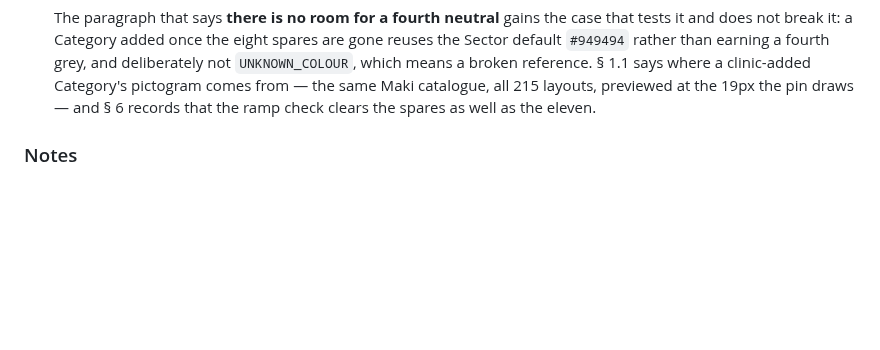
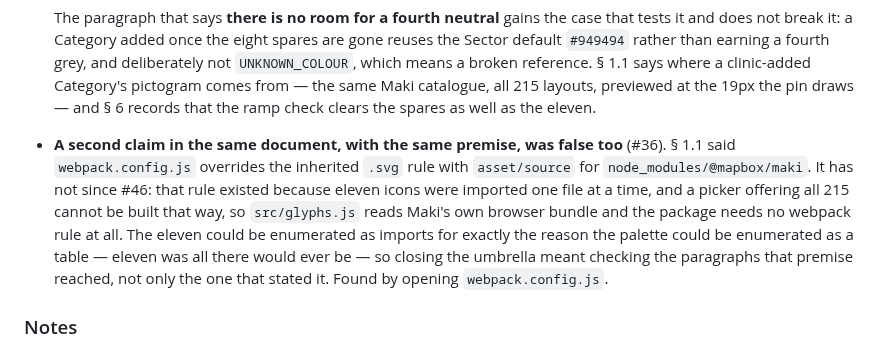
Before and after one commit to APS-Conecta/territorio, a Markdown page: CHANGELOG.md, the part around the change. Rendered like a GitHub page; blank space fills up the shorter version.

```diff
--- a/CHANGELOG.md
+++ b/CHANGELOG.md
@@ -48,6 +48,15 @@ The umbrella closes: the Category tree is editable data, and the design doc stop
   broken reference. § 1.1 says where a clinic-added Category's pictogram comes from — the same Maki
   catalogue, all 215 layouts, previewed at the 19px the pin draws — and § 6 records that the ramp
   check clears the spares as well as the eleven.
+
+- **A second claim in the same document, with the same premise, was false too** (#36). § 1.1 said
+  `webpack.config.js` overrides the inherited `.svg` rule with `asset/source` for
+  `node_modules/@mapbox/maki`. It has not since #46: that rule existed because eleven icons were
+  imported one file at a time, and a picker offering all 215 cannot be built that way, so
+  `src/glyphs.js` reads Maki's own browser bundle and the package needs no webpack rule at all. The
+  eleven could be enumerated as imports for exactly the reason the palette could be enumerated as a
+  table — eleven was all there would ever be — so closing the umbrella meant checking the paragraphs
+  that premise reached, not only the one that stated it. Found by opening `webpack.config.js`.
 
 ### Notes
 
```
Also changed, not shown: docs/design/map-legibility.md (+7 -2 lines).
